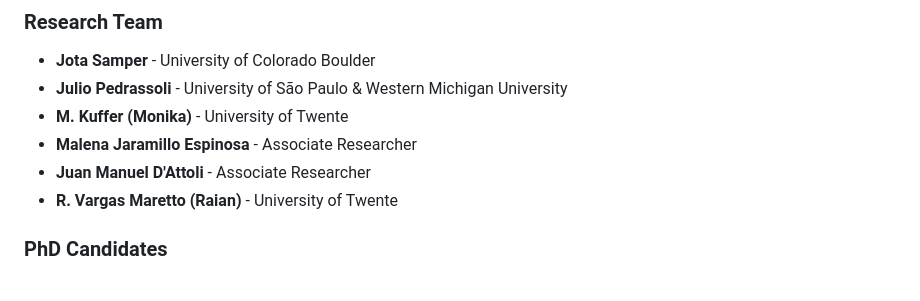
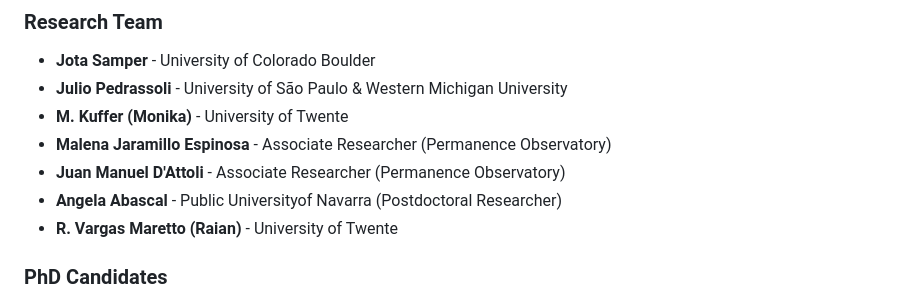
Before and after one commit to permanence-observatory/permanence-observatory.github.io, a Markdown page: README.md, the part around the change. Rendered like a GitHub page.

```diff
--- a/README.md
+++ b/README.md
@@ -89,8 +89,9 @@ It is our intention that our documentation can be used as **legal evidence in co
 - **Jota Samper** - University of Colorado Boulder
 - **Julio Pedrassoli** - University of São Paulo & Western Michigan University
 - **M. Kuffer (Monika)** - University of Twente
-- **Malena Jaramillo Espinosa** - Associate Researcher
-- **Juan Manuel D'Attoli** - Associate Researcher
+- **Malena Jaramillo Espinosa** - Associate Researcher (Permanence Observatory)
+- **Juan Manuel D'Attoli** - Associate Researcher (Permanence Observatory)
+- **Angela Abascal** - Public Universityof Navarra (Postdoctoral Researcher)
 - **R. Vargas Maretto (Raian)** - University of Twente
 
 ### PhD Candidates
```
